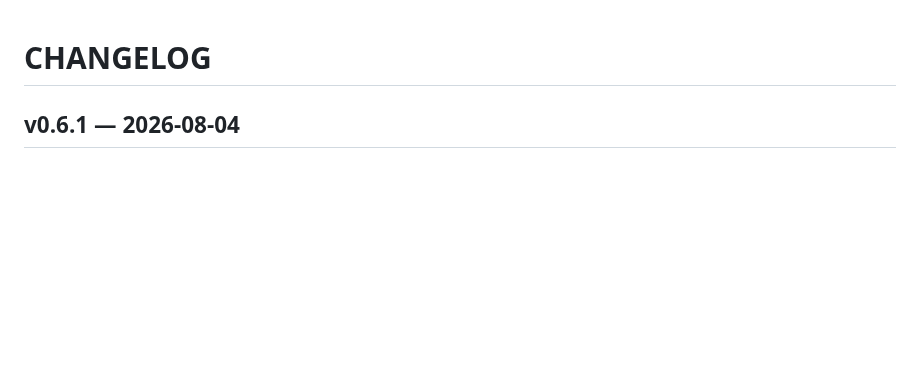
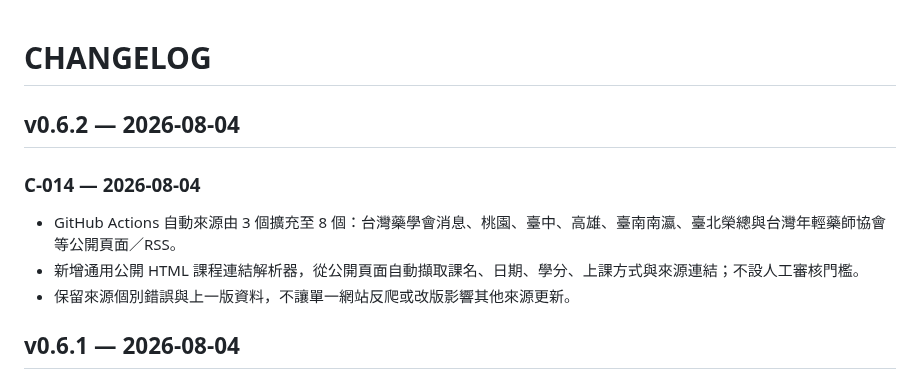
Before and after one commit to LCCtaiwan/pharmacist-dashboard, a Markdown page: CHANGELOG.md, the part around the change. GitHub-like rendering; blank space fills up the shorter version.

Commit message:
feat: expand automatic public course sources

```diff
--- a/CHANGELOG.md
+++ b/CHANGELOG.md
@@ -1,4 +1,12 @@
 # CHANGELOG
+
+## v0.6.2 — 2026-08-04
+
+### C-014 — 2026-08-04
+
+- GitHub Actions 自動來源由 3 個擴充至 8 個：台灣藥學會消息、桃園、臺中、高雄、臺南南瀛、臺北榮總與台灣年輕藥師協會等公開頁面／RSS。
+- 新增通用公開 HTML 課程連結解析器，從公開頁面自動擷取課名、日期、學分、上課方式與來源連結；不設人工審核門檻。
+- 保留來源個別錯誤與上一版資料，不讓單一網站反爬或改版影響其他來源更新。
 
 ## v0.6.1 — 2026-08-04
 
```
